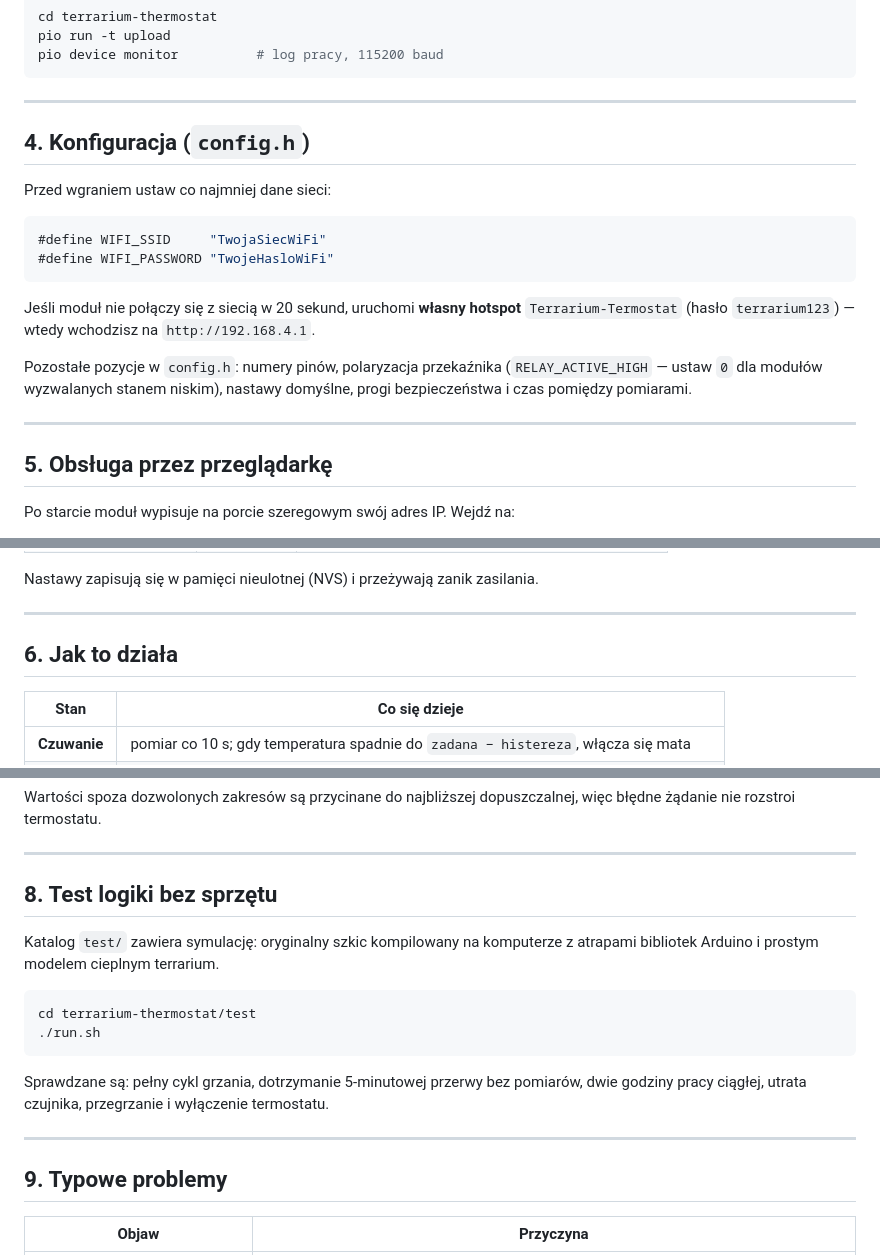
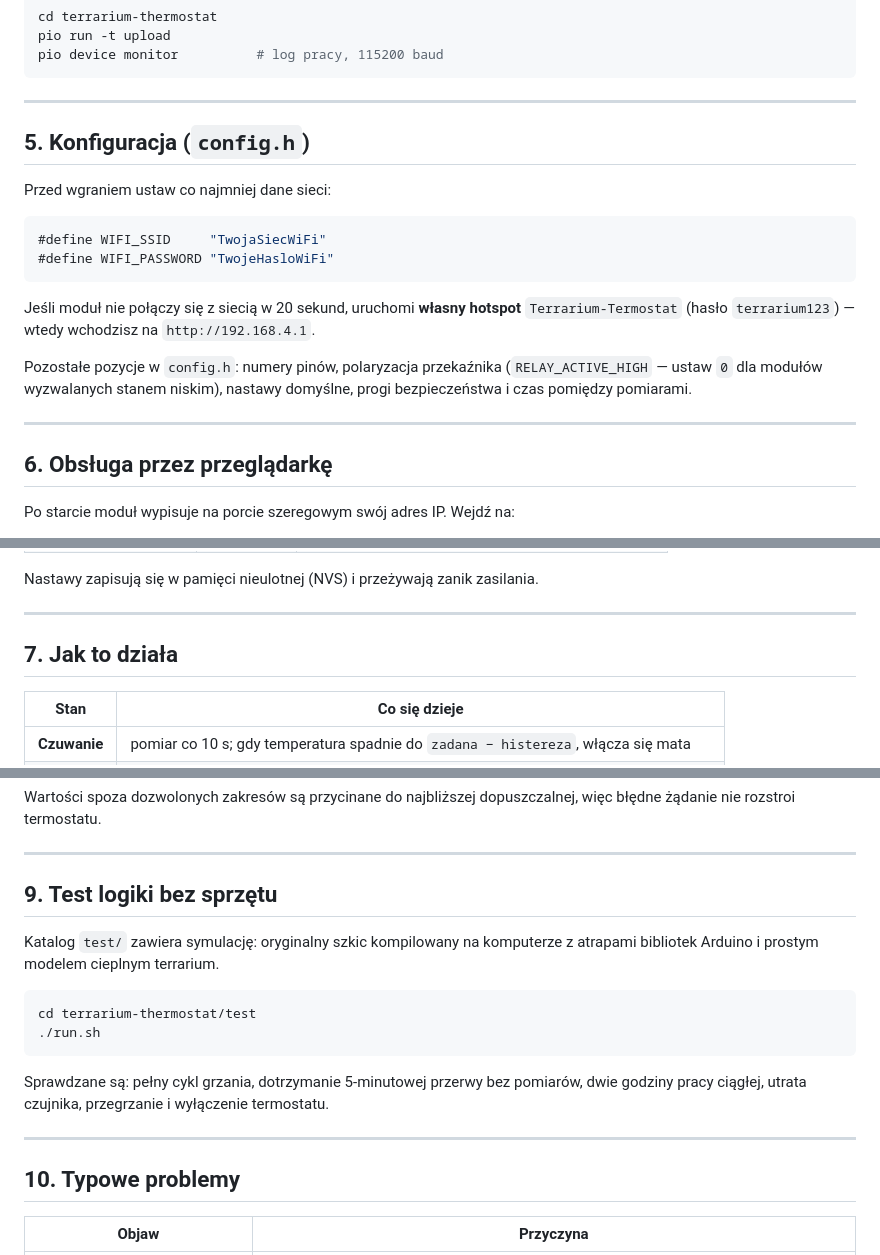
Before and after one commit to szyjaMRKN/Printarium, a Markdown page: terrarium-thermostat/README.md, 3 parts joined by grey strips. Drawn GitHub-style.

```diff
--- a/terrarium-thermostat/README.md
+++ b/terrarium-thermostat/README.md
@@ -91,7 +146,7 @@ pio device monitor          # log pracy, 115200 baud
 
 ---
 
-## 4. Konfiguracja (`config.h`)
+## 5. Konfiguracja (`config.h`)
 
 Przed wgraniem ustaw co najmniej dane sieci:
 
@@ -109,7 +164,7 @@ domyślne, progi bezpieczeństwa i czas pomiędzy pomiarami.
 
 ---
 
-## 5. Obsługa przez przeglądarkę
+## 6. Obsługa przez przeglądarkę
 
 Po starcie moduł wypisuje na porcie szeregowym swój adres IP. Wejdź na:
 
@@ -130,7 +185,7 @@ Nastawy zapisują się w pamięci nieulotnej (NVS) i przeżywają zanik zasilani
 
 ---
 
-## 6. Jak to działa
+## 7. Jak to działa
 
 | Stan | Co się dzieje |
 |---|---|
@@ -179,7 +234,7 @@ więc błędne żądanie nie rozstroi termostatu.
 
 ---
 
-## 8. Test logiki bez sprzętu
+## 9. Test logiki bez sprzętu
 
 Katalog `test/` zawiera symulację: oryginalny szkic kompilowany na komputerze
 z atrapami bibliotek Arduino i prostym modelem cieplnym terrarium.
@@ -194,7 +249,7 @@ dwie godziny pracy ciągłej, utrata czujnika, przegrzanie i wyłączenie termos
 
 ---
 
-## 9. Typowe problemy
+## 10. Typowe problemy
 
 | Objaw | Przyczyna |
 |---|---|
```
Also changed, not shown: other parts of terrarium-thermostat/README.md (+61 -6 lines), 1 other file.
